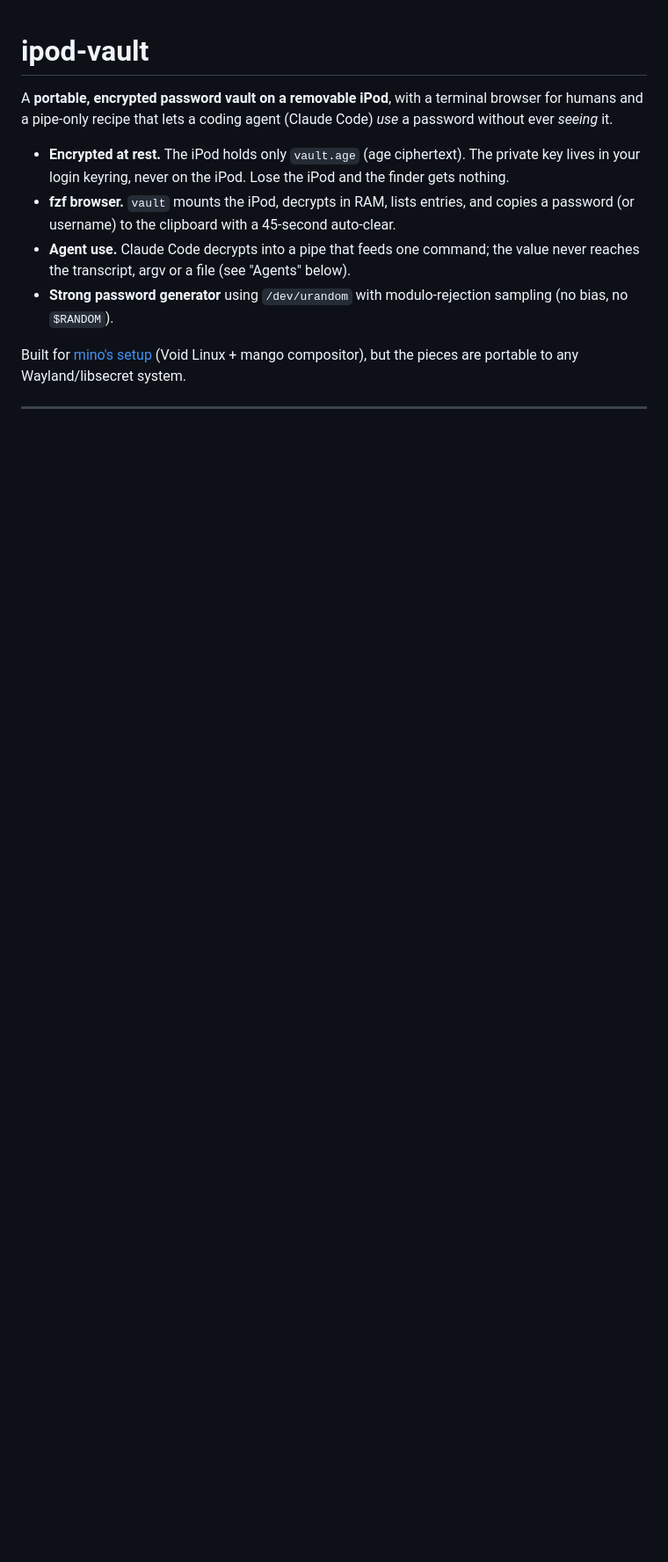
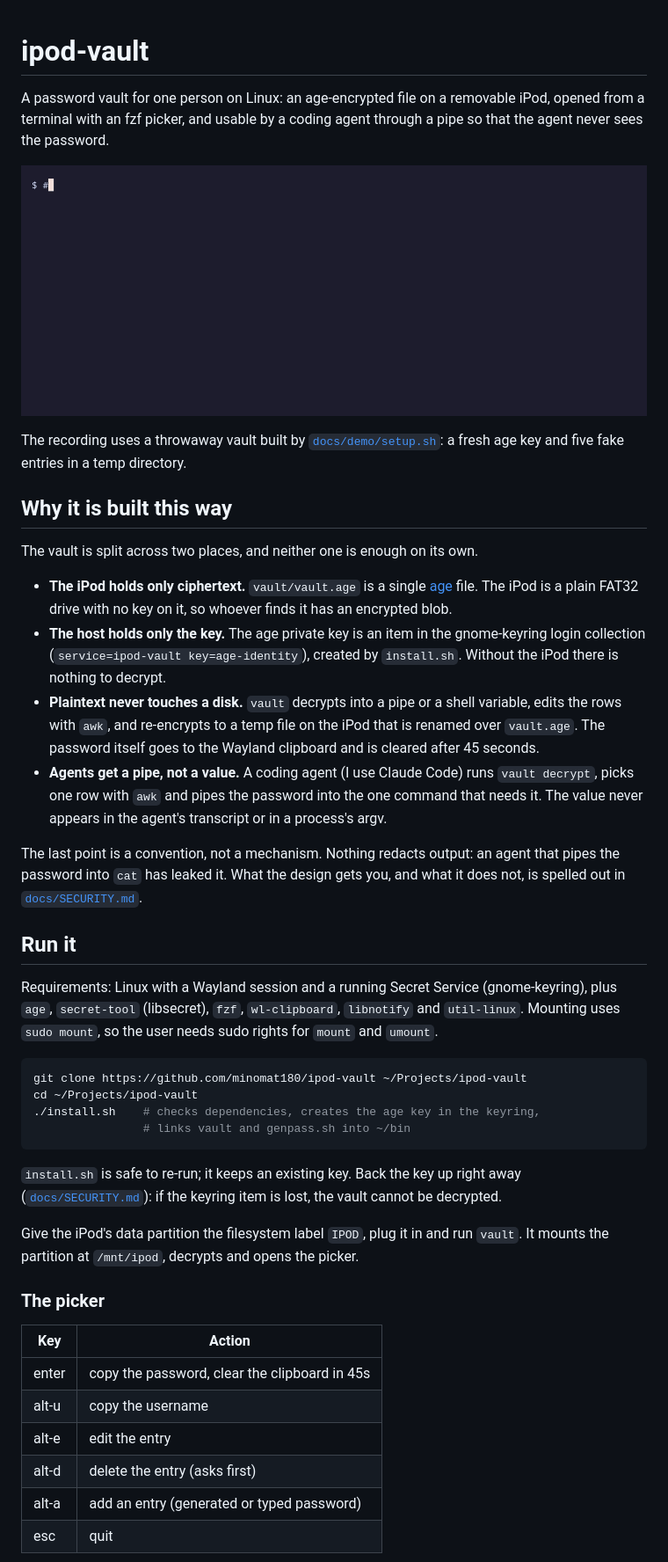
Before and after one commit to minomat180/ipod-vault, a Markdown page: README.md, the part around one of its changes. Shown at 88% size. Drawn GitHub-style; pictures changed too: docs/demo/demo.gif (added); blank space fills up the shorter version.

````diff
--- a/README.md
+++ b/README.md
@@ -1,20 +1,68 @@
 # ipod-vault
 
-A **portable, encrypted password vault on a removable iPod**, with a terminal
-browser for humans and a pipe-only recipe that lets a coding agent (Claude
-Code) *use* a password without ever *seeing* it.
+A password vault for one person on Linux: an age-encrypted file on a removable
+iPod, opened from a terminal with an fzf picker, and usable by a coding agent
+through a pipe so that the agent never sees the password.
 
-- **Encrypted at rest.** The iPod holds only `vault.age` (age ciphertext). The
-  private key lives in your login keyring, never on the iPod. Lose the iPod and
-  the finder gets nothing.
-- **fzf browser.** `vault` mounts the iPod, decrypts in RAM, lists entries, and
-  copies a password (or username) to the clipboard with a 45-second auto-clear.
-- **Agent use.** Claude Code decrypts into a pipe that feeds one command; the
-  value never reaches the transcript, argv or a file (see "Agents" below).
-- **Strong password generator** using `/dev/urandom` with modulo-rejection
-  sampling (no bias, no `$RANDOM`).
+![vault ls, the fzf picker and a password piped into a command, run against a throwaway demo vault](docs/demo/demo.gif)
 
-Built for [mino's setup](#assumptions) (Void Linux + mango compositor), but the
-pieces are portable to any Wayland/libsecret system.
+The recording uses a throwaway vault built by
+[`docs/demo/setup.sh`](docs/demo/setup.sh): a fresh age key and five fake
+entries in a temp directory.
 
----
+## Why it is built this way
+
+The vault is split across two places, and neither one is enough on its own.
+
+- **The iPod holds only ciphertext.** `vault/vault.age` is a single
+  [age](https://age-encryption.org) file. The iPod is a plain FAT32 drive with
+  no key on it, so whoever finds it has an encrypted blob.
+- **The host holds only the key.** The age private key is an item in the
+  gnome-keyring login collection (`service=ipod-vault key=age-identity`),
+  created by `install.sh`. Without the iPod there is nothing to decrypt.
+- **Plaintext never touches a disk.** `vault` decrypts into a pipe or a shell
+  variable, edits the rows with `awk`, and re-encrypts to a temp file on the
+  iPod that is renamed over `vault.age`. The password itself goes to the
+  Wayland clipboard and is cleared after 45 seconds.
+- **Agents get a pipe, not a value.** A coding agent (I use Claude Code) runs
+  `vault decrypt`, picks one row with `awk` and pipes the password into the one
+  command that needs it. The value never appears in the agent's transcript or
+  in a process's argv.
+
+The last point is a convention, not a mechanism. Nothing redacts output: an
+agent that pipes the password into `cat` has leaked it. What the design gets
+you, and what it does not, is spelled out in
+[`docs/SECURITY.md`](docs/SECURITY.md).
+
+## Run it
+
+Requirements: Linux with a Wayland session and a running Secret Service
+(gnome-keyring), plus `age`, `secret-tool` (libsecret), `fzf`, `wl-clipboard`,
+`libnotify` and `util-linux`. Mounting uses `sudo mount`, so the user needs
+sudo rights for `mount` and `umount`.
+
+```bash
+git clone https://github.com/minomat180/ipod-vault ~/Projects/ipod-vault
+cd ~/Projects/ipod-vault
+./install.sh    # checks dependencies, creates the age key in the keyring,
+                # links vault and genpass.sh into ~/bin
+```
+
+`install.sh` is safe to re-run; it keeps an existing key. Back the key up
+right away ([`docs/SECURITY.md`](docs/SECURITY.md#back-up-your-key)): if the
+keyring item is lost, the vault cannot be decrypted.
+
+Give the iPod's data partition the filesystem label `IPOD`, plug it in and run
+`vault`. It mounts the partition at `/mnt/ipod`, decrypts and opens the picker.
+
+### The picker
+
+| Key     | Action                                        |
+|---------|-----------------------------------------------|
+| enter   | copy the password, clear the clipboard in 45s |
+| alt-u   | copy the username                             |
+| alt-e   | edit the entry                                |
+| alt-d   | delete the entry (asks first)                 |
+| alt-a   | add an entry (generated or typed password)    |
+| esc     | quit                                          |
+
````
Also changed, not shown: other parts of README.md (+100 -148 lines), CONTRIBUTING.md (added, +10 -0 lines), docs/SECURITY.md (+55 -44 lines), 9 other files.
